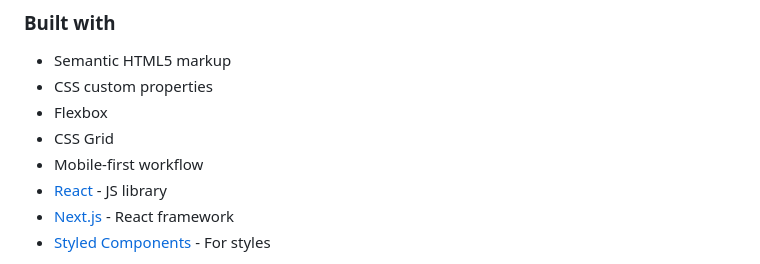
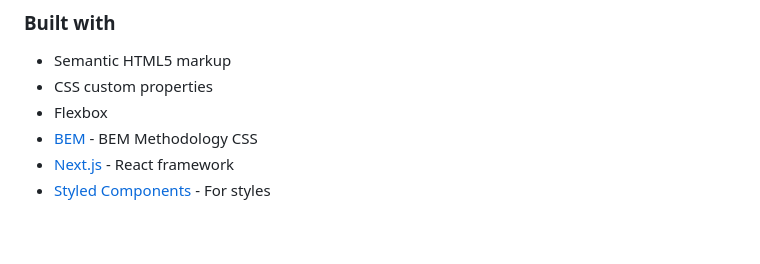
Before and after one commit to viniciussnitram/tip-calculator-app-frontendmentor, a Markdown page: README-template.md, the part around the change. Drawn GitHub-style; blank space fills up the shorter version.

Commit message:
style: Changing template description

```diff
--- a/README-template.md
+++ b/README-template.md
@@ -52,9 +52,7 @@ Then crop/optimize/edit your image however you like, add it to your project, and
 - Semantic HTML5 markup
 - CSS custom properties
 - Flexbox
-- CSS Grid
-- Mobile-first workflow
-- [React](https://reactjs.org/) - JS library
+- [BEM](https://en.bem.info/methodology/css/) - BEM Methodology CSS
 - [Next.js](https://nextjs.org/) - React framework
 - [Styled Components](https://styled-components.com/) - For styles
 
```
